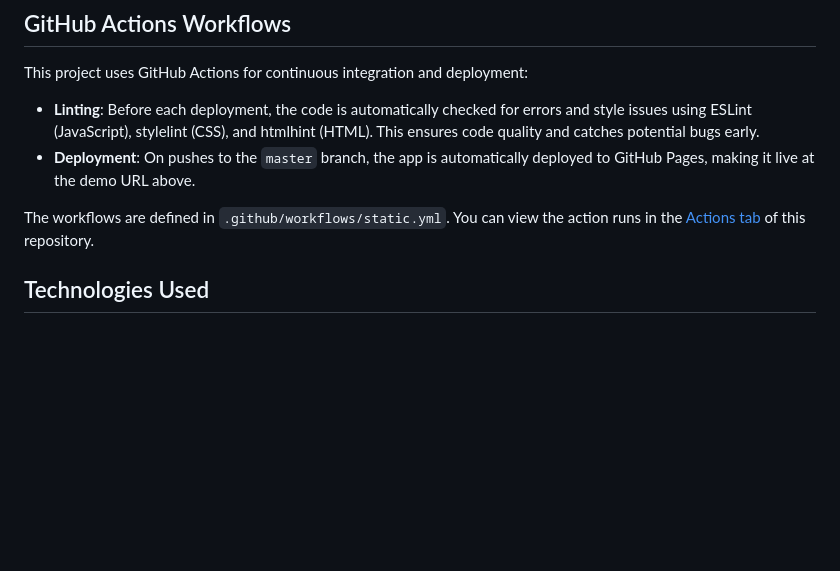
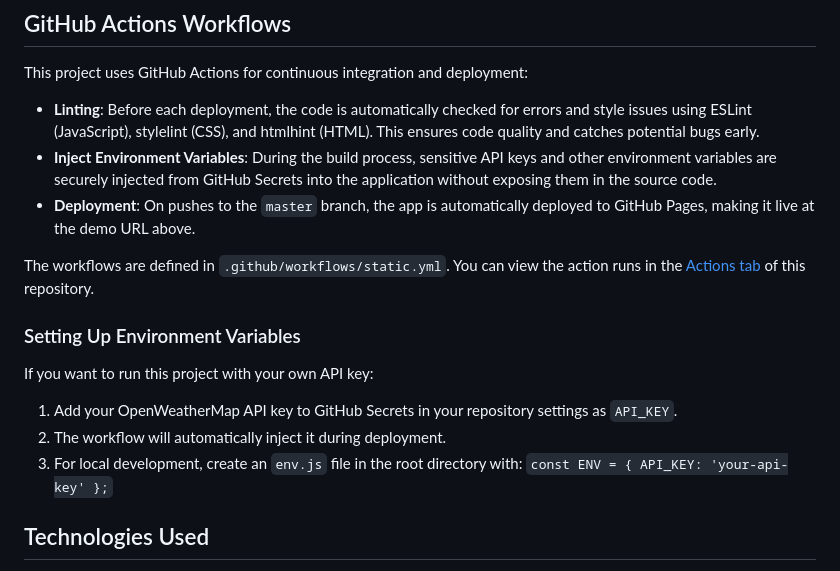
Before and after one commit to oluwatobiss/weather-forecast, a Markdown page: README.md, the part around the change. Drawn GitHub-style; blank space fills up the shorter version.

Commit message:
docs: Add the environment variable injection workflow

```diff
--- a/README.md
+++ b/README.md
@@ -44,9 +44,18 @@ This app uses the OpenWeatherMap API to fetch weather data. You'll need an API k
 This project uses GitHub Actions for continuous integration and deployment:
 
 - **Linting**: Before each deployment, the code is automatically checked for errors and style issues using ESLint (JavaScript), stylelint (CSS), and htmlhint (HTML). This ensures code quality and catches potential bugs early.
+- **Inject Environment Variables**: During the build process, sensitive API keys and other environment variables are securely injected from GitHub Secrets into the application without exposing them in the source code.
 - **Deployment**: On pushes to the `master` branch, the app is automatically deployed to GitHub Pages, making it live at the demo URL above.
 
 The workflows are defined in `.github/workflows/static.yml`. You can view the action runs in the [Actions tab](https://github.com/oluwatobiss/weather-forecast/actions) of this repository.
+
+### Setting Up Environment Variables
+
+If you want to run this project with your own API key:
+
+1. Add your OpenWeatherMap API key to GitHub Secrets in your repository settings as `API_KEY`.
+2. The workflow will automatically inject it during deployment.
+3. For local development, create an `env.js` file in the root directory with: `const ENV = { API_KEY: 'your-api-key' };`
 
 ## Technologies Used
 
```
